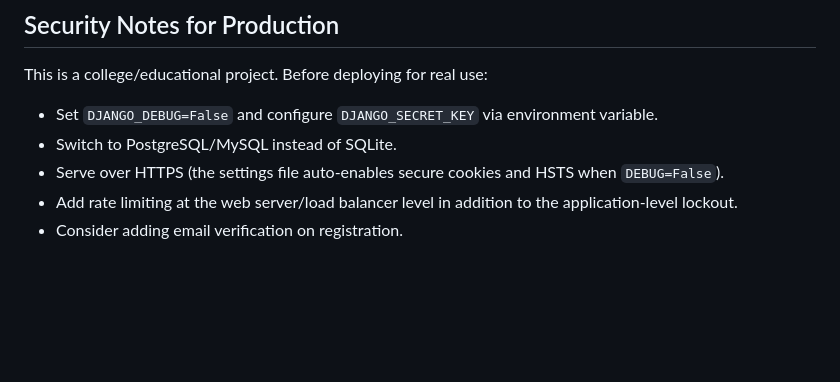
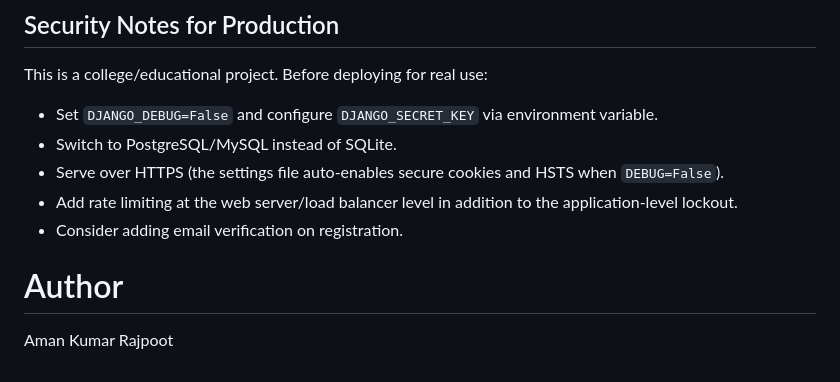
Before and after one commit to rajpootaman760760-ang/Secure-Login-System, a Markdown page: README.md, the part around the change. Rendered like a GitHub page; blank space fills up the shorter version.

```diff
--- a/README.md
+++ b/README.md
@@ -127,3 +127,6 @@ This is a college/educational project. Before deploying for real use:
 - Add rate limiting at the web server/load balancer level in addition to the
   application-level lockout.
 - Consider adding email verification on registration.
+
+# Author
+Aman Kumar Rajpoot
```
